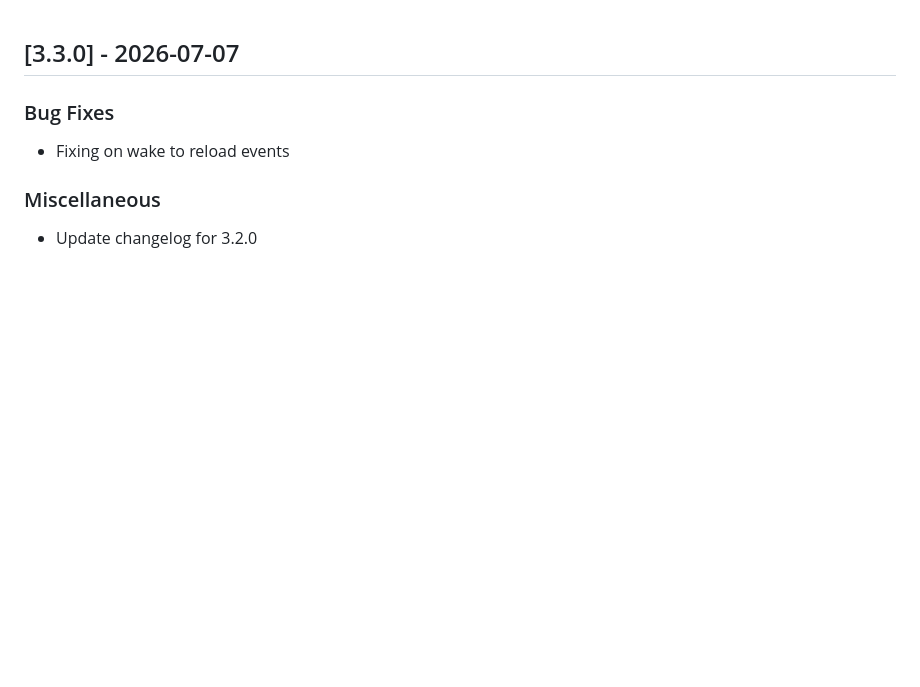
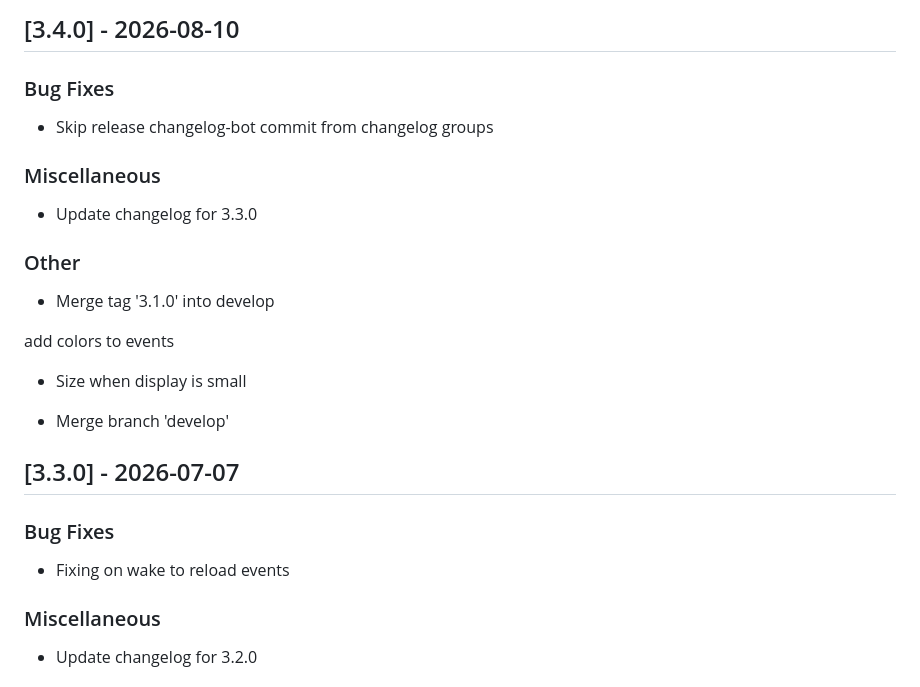
Before and after one commit to esseti/vince, a Markdown page: changelog.md, the part around the change. GitHub-like rendering; blank space fills up the shorter version.

Commit message:
chore(release): update changelog for 3.4.0

```diff
--- a/changelog.md
+++ b/changelog.md
@@ -1,3 +1,23 @@
+
+## [3.4.0] - 2026-08-10
+
+### Bug Fixes
+- Skip release changelog-bot commit from changelog groups
+
+
+### Miscellaneous
+- Update changelog for 3.3.0
+
+
+### Other
+- Merge tag '3.1.0' into develop
+
+add colors to events
+
+- Size when display is small
+
+- Merge branch 'develop'
+
 
 ## [3.3.0] - 2026-07-07
 
```
